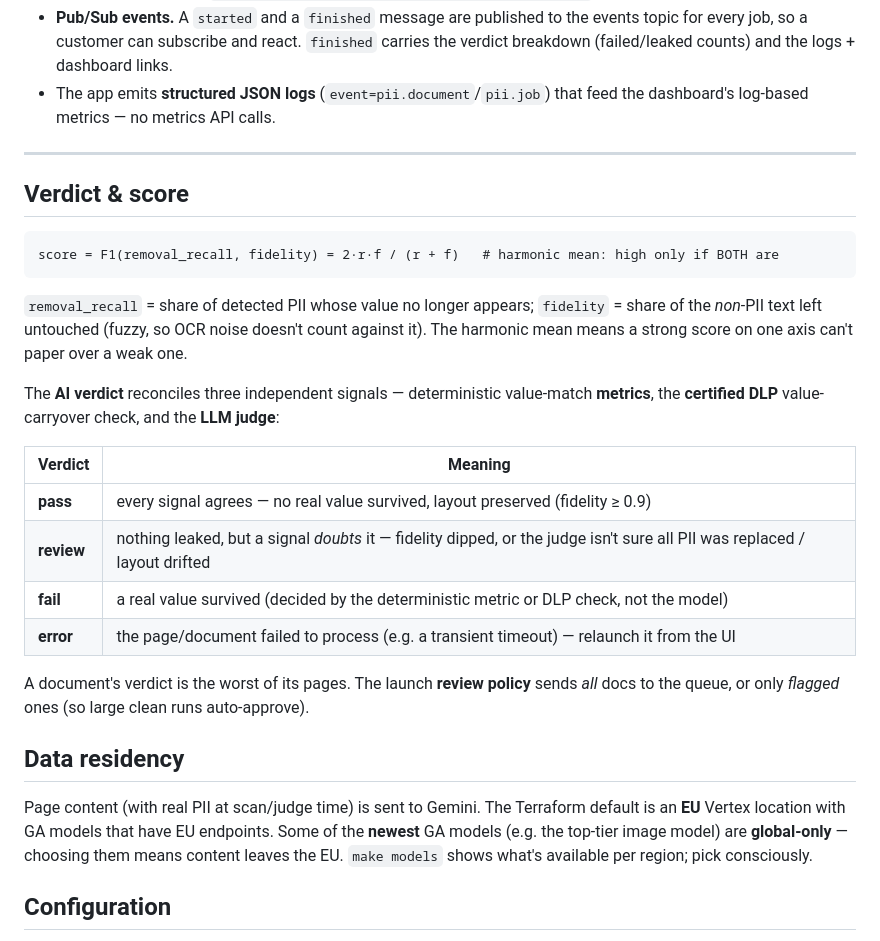
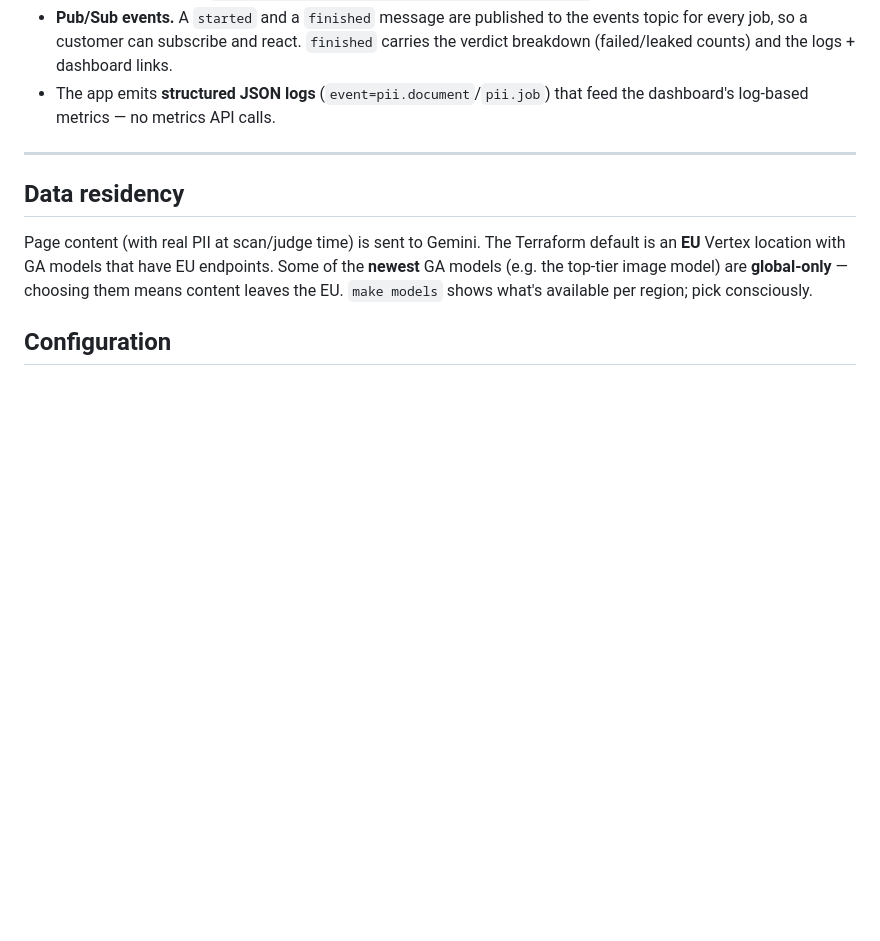
Before and after one commit to thomaslemoullec/pdf-pii-redaction, a Markdown page: README.md, the part around one of its changes. GitHub-like rendering; blank space fills up the shorter version.

````diff
--- a/README.md
+++ b/README.md
@@ -106,29 +130,6 @@ shows them as *processing*, and updates the verdict live.
 
 ---
 
-## Verdict & score
-
-```
-score = F1(removal_recall, fidelity) = 2·r·f / (r + f)   # harmonic mean: high only if BOTH are
-```
-
-`removal_recall` = share of detected PII whose value no longer appears; `fidelity` = share of
-the *non*-PII text left untouched (fuzzy, so OCR noise doesn't count against it). The harmonic
-mean means a strong score on one axis can't paper over a weak one.
-
-The **AI verdict** reconciles three independent signals — deterministic value-match
-**metrics**, the **certified DLP** value-carryover check, and the **LLM judge**:
-
-| Verdict | Meaning |
-|---|---|
-| **pass** | every signal agrees — no real value survived, layout preserved (fidelity ≥ 0.9) |
-| **review** | nothing leaked, but a signal *doubts* it — fidelity dipped, or the judge isn't sure all PII was replaced / layout drifted |
-| **fail** | a real value survived (decided by the deterministic metric or DLP check, not the model) |
-| **error** | the page/document failed to process (e.g. a transient timeout) — relaunch it from the UI |
-
-A document's verdict is the worst of its pages. The launch **review policy** sends *all*
-docs to the queue, or only *flagged* ones (so large clean runs auto-approve).
-
 ## Data residency
 
 Page content (with real PII at scan/judge time) is sent to Gemini. The Terraform default is
````
Also changed, not shown: other parts of README.md (+24 -0 lines).
